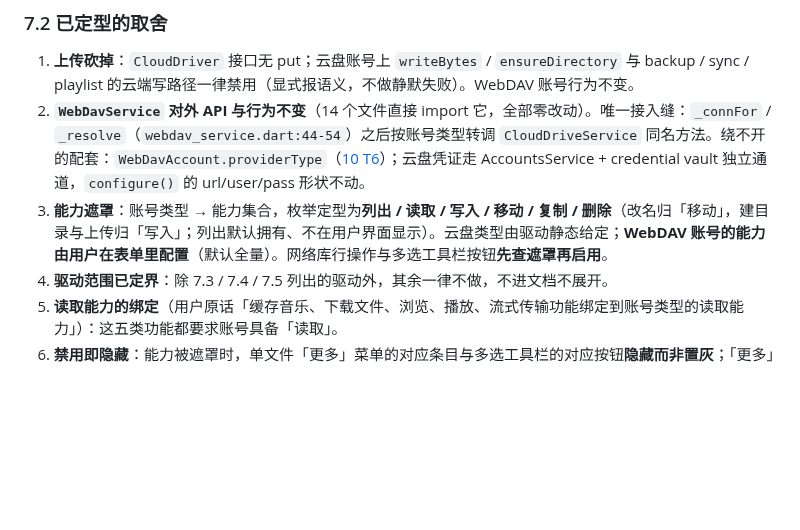
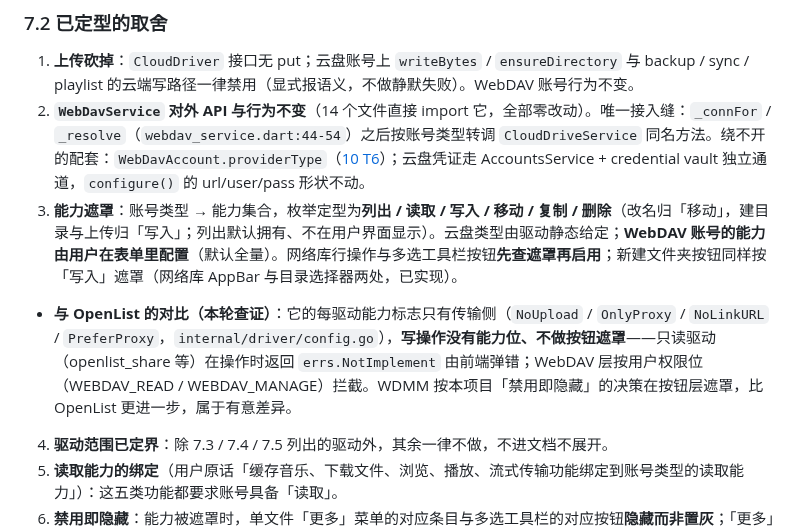
Before and after one commit to SenkjM/Webdav_Media_Manager, a Markdown page: docs/99-IN-PROGRESS.md, the part around one of its changes. Drawn GitHub-style; blank space fills up the shorter version.

```diff
--- a/docs/99-IN-PROGRESS.md
+++ b/docs/99-IN-PROGRESS.md
@@ -265,7 +265,8 @@
 
 1. **上传砍掉**：`CloudDriver` 接口无 put；云盘账号上 `writeBytes` / `ensureDirectory` 与 backup / sync / playlist 的云端写路径一律禁用（显式报语义，不做静默失败）。WebDAV 账号行为不变。
 2. **`WebDavService` 对外 API 与行为不变**（14 个文件直接 import 它，全部零改动）。唯一接入缝：`_connFor` / `_resolve`（`webdav_service.dart:44-54`）之后按账号类型转调 `CloudDriveService` 同名方法。绕不开的配套：`WebDavAccount.providerType`（[10 T6](10-SIDE-QUESTS.md)）；云盘凭证走 AccountsService + credential vault 独立通道，`configure()` 的 url/user/pass 形状不动。
-3. **能力遮罩**：账号类型 → 能力集合，枚举定型为**列出 / 读取 / 写入 / 移动 / 复制 / 删除**（改名归「移动」，建目录与上传归「写入」；列出默认拥有、不在用户界面显示）。云盘类型由驱动静态给定；**WebDAV 账号的能力由用户在表单里配置**（默认全量）。网络库行操作与多选工具栏按钮**先查遮罩再启用**。
+3. **能力遮罩**：账号类型 → 能力集合，枚举定型为**列出 / 读取 / 写入 / 移动 / 复制 / 删除**（改名归「移动」，建目录与上传归「写入」；列出默认拥有、不在用户界面显示）。云盘类型由驱动静态给定；**WebDAV 账号的能力由用户在表单里配置**（默认全量）。网络库行操作与多选工具栏按钮**先查遮罩再启用**；新建文件夹按钮同样按「写入」遮罩（网络库 AppBar 与目录选择器两处，已实现）。
+  - **与 OpenList 的对比（本轮查证）**：它的每驱动能力标志只有传输侧（`NoUpload` / `OnlyProxy` / `NoLinkURL` / `PreferProxy`，`internal/driver/config.go`），**写操作没有能力位、不做按钮遮罩**——只读驱动（openlist_share 等）在操作时返回 `errs.NotImplement` 由前端弹错；WebDAV 层按用户权限位（WEBDAV_READ / WEBDAV_MANAGE）拦截。WDMM 按本项目「禁用即隐藏」的决策在按钮层遮罩，比 OpenList 更进一步，属于有意差异。
 4. **驱动范围已定界**：除 7.3 / 7.4 / 7.5 列出的驱动外，其余一律不做，不进文档不展开。
 5. **读取能力的绑定**（用户原话「缓存音乐、下载文件、浏览、播放、流式传输功能绑定到账号类型的读取能力」）：这五类功能都要求账号具备「读取」。
 6. **禁用即隐藏**：能力被遮罩时，单文件「更多」菜单的对应条目与多选工具栏的对应按钮**隐藏而非置灰**；「更多」按钮本身只要还有可用条目就保留。
```
Also changed, not shown: other parts of docs/99-IN-PROGRESS.md (+17 -5 lines).
